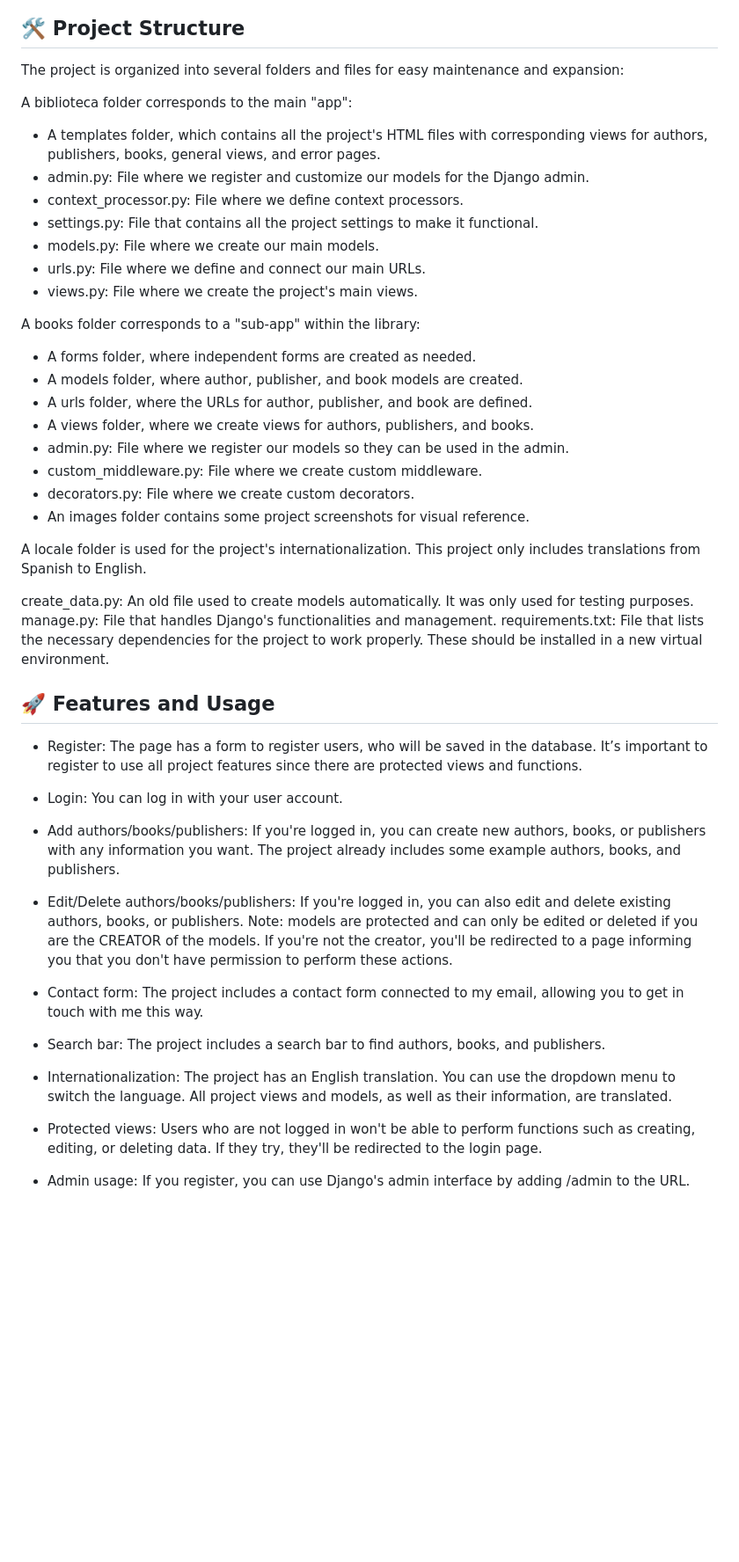
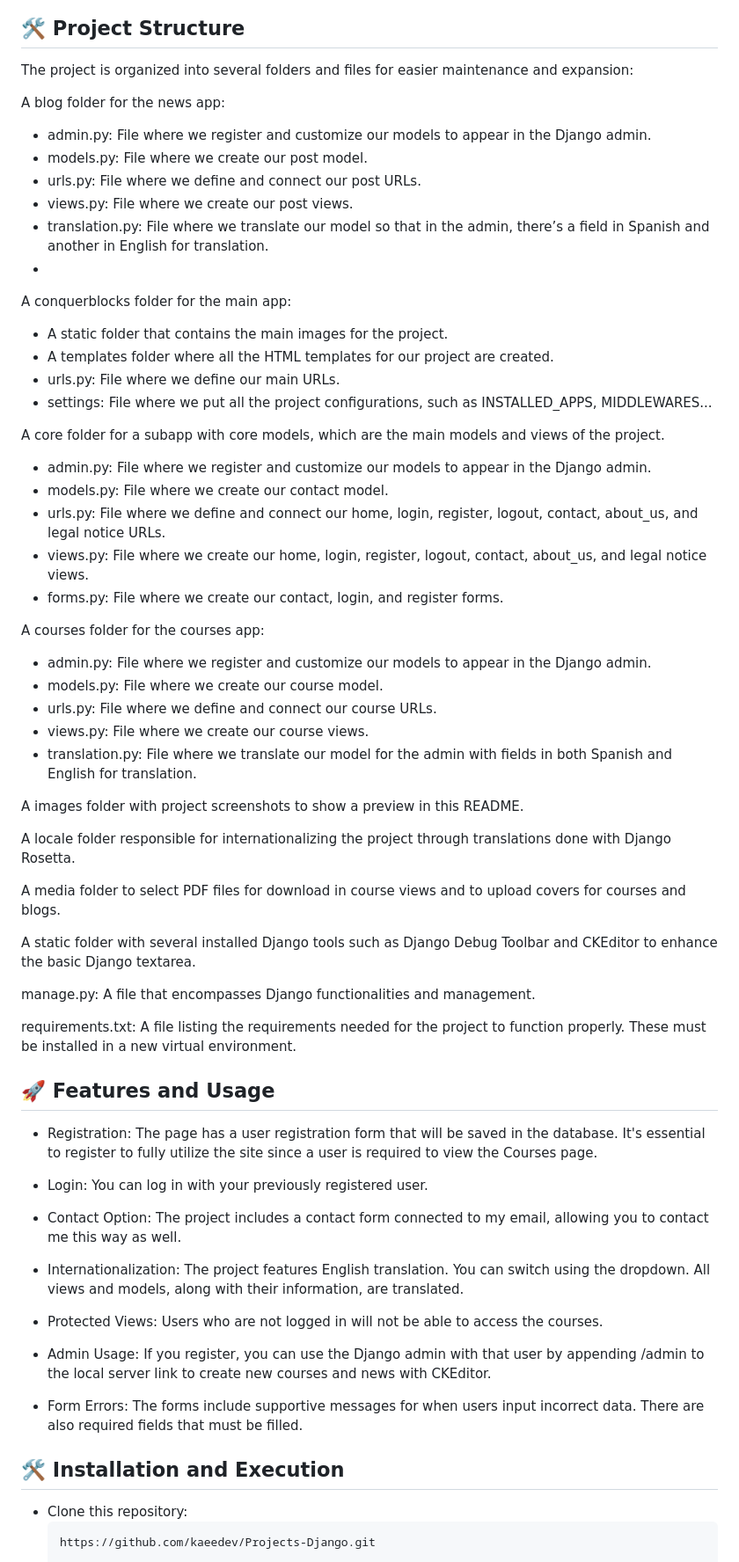
Before and after one commit to kaeedev/Projects-Django, a Markdown page: Proyecto Academia Conquerblocks/README.md, the part around one of its changes. Shown at 88% size. GitHub-like rendering; blank space fills up the shorter version.

````diff
--- a/Proyecto Academia Conquerblocks/README.md
+++ b/Proyecto Academia Conquerblocks/README.md
@@ -143,52 +142,70 @@ The objective of this project is to create a website with functionalities and a
 
 ## 🛠️ Project Structure
 
-The project is organized into several folders and files for easy maintenance and expansion:
+The project is organized into several folders and files for easier maintenance and expansion:
 
-A biblioteca folder corresponds to the main "app":
+A blog folder for the news app:
 
-- A templates folder, which contains all the project's HTML files with corresponding views for authors, publishers, books, general views, and error pages.
-- admin.py: File where we register and customize our models for the Django admin.
-- context_processor.py: File where we define context processors.
-- settings.py: File that contains all the project settings to make it functional.
-- models.py: File where we create our main models.
-- urls.py: File where we define and connect our main URLs.
-- views.py: File where we create the project's main views.
+- admin.py: File where we register and customize our models to appear in the Django admin.
+- models.py: File where we create our post model.
+- urls.py: File where we define and connect our post URLs.
+- views.py: File where we create our post views.
+- translation.py: File where we translate our model so that in the admin, there’s a field in Spanish and another in English for translation.
+-
+A conquerblocks folder for the main app:
 
-A books folder corresponds to a "sub-app" within the library:
+- A static folder that contains the main images for the project.
+- A templates folder where all the HTML templates for our project are created.
+- urls.py: File where we define our main URLs.
+- settings: File where we put all the project configurations, such as INSTALLED_APPS, MIDDLEWARES...
 
-- A forms folder, where independent forms are created as needed.
-- A models folder, where author, publisher, and book models are created.
-- A urls folder, where the URLs for author, publisher, and book are defined.
-- A views folder, where we create views for authors, publishers, and books.
-- admin.py: File where we register our models so they can be used in the admin.
-- custom_middleware.py: File where we create custom middleware.
-- decorators.py: File where we create custom decorators.
-- An images folder contains some project screenshots for visual reference.
+A core folder for a subapp with core models, which are the main models and views of the project.
 
-A locale folder is used for the project's internationalization. This project only includes translations from Spanish to English.
+- admin.py: File where we register and customize our models to appear in the Django admin.
+- models.py: File where we create our contact model.
+- urls.py: File where we define and connect our home, login, register, logout, contact, about_us, and legal notice URLs.
+- views.py: File where we create our home, login, register, logout, contact, about_us, and legal notice views.
+- forms.py: File where we create our contact, login, and register forms.
 
-create_data.py: An old file used to create models automatically. It was only used for testing purposes.
-manage.py: File that handles Django's functionalities and management.
-requirements.txt: File that lists the necessary dependencies for the project to work properly. These should be installed in a new virtual environment.
+A courses folder for the courses app:
+
+- admin.py: File where we register and customize our models to appear in the Django admin.
+- models.py: File where we create our course model.
+- urls.py: File where we define and connect our course URLs.
+- views.py: File where we create our course views.
+- translation.py: File where we translate our model for the admin with fields in both Spanish and English for translation.
+
+A images folder with project screenshots to show a preview in this README.
+
+A locale folder responsible for internationalizing the project through translations done with Django Rosetta.
+
+A media folder to select PDF files for download in course views and to upload covers for courses and blogs.
+
+A static folder with several installed Django tools such as Django Debug Toolbar and CKEditor to enhance the basic Django textarea.
+
+manage.py: A file that encompasses Django functionalities and management.
+
+requirements.txt: A file listing the requirements needed for the project to function properly. These must be installed in a new virtual environment.
 
 ## 🚀 Features and Usage
 
-- Register: The page has a form to register users, who will be saved in the database. It’s important to register to use all project features since there are protected views and functions.
+- Registration: The page has a user registration form that will be saved in the database. It's essential to register to fully utilize the site since a user is required to view the Courses page.
 
-- Login: You can log in with your user account.
+- Login: You can log in with your previously registered user.
 
-- Add authors/books/publishers: If you're logged in, you can create new authors, books, or publishers with any information you want. The project already includes some example authors, books, and publishers.
+- Contact Option: The project includes a contact form connected to my email, allowing you to contact me this way as well.
 
-- Edit/Delete authors/books/publishers: If you're logged in, you can also edit and delete existing authors, books, or publishers. Note: models are protected and can only be edited or deleted if you are the CREATOR of the models. If you're not the creator, you'll be redirected to a page informing you that you don't have permission to perform these actions.
+- Internationalization: The project features English translation. You can switch using the dropdown. All views and models, along with their information, are translated.
 
-- Contact form: The project includes a contact form connected to my email, allowing you to get in touch with me this way.
+- Protected Views: Users who are not logged in will not be able to access the courses.
 
-- Search bar: The project includes a search bar to find authors, books, and publishers.
+- Admin Usage: If you register, you can use the Django admin with that user by appending /admin to the local server link to create new courses and news with CKEditor.
 
-- Internationalization: The project has an English translation. You can use the dropdown menu to switch the language. All project views and models, as well as their information, are translated.
+- Form Errors: The forms include supportive messages for when users input incorrect data. There are also required fields that must be filled.
 
-- Protected views: Users who are not logged in won't be able to perform functions such as creating, editing, or deleting data. If they try, they'll be redirected to the login page.
+## 🛠️ Installation and Execution
 
-- Admin usage: If you register, you can use Django's admin interface by adding /admin to the URL.
+- Clone this repository:
+  ```bash
+  https://github.com/kaeedev/Projects-Django.git
 
````
Also changed, not shown: other parts of Proyecto Academia Conquerblocks/README.md (+28 -46 lines).
